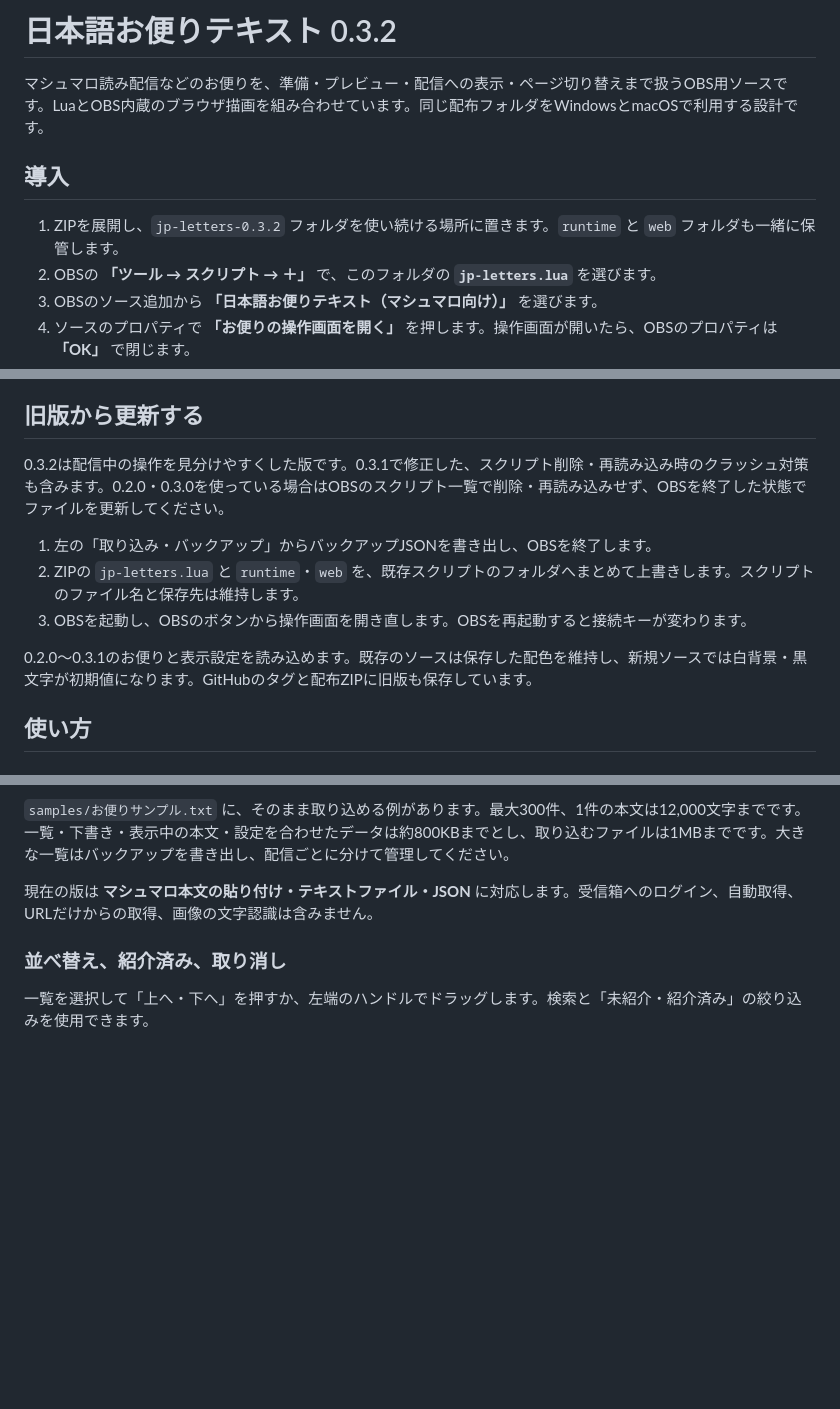
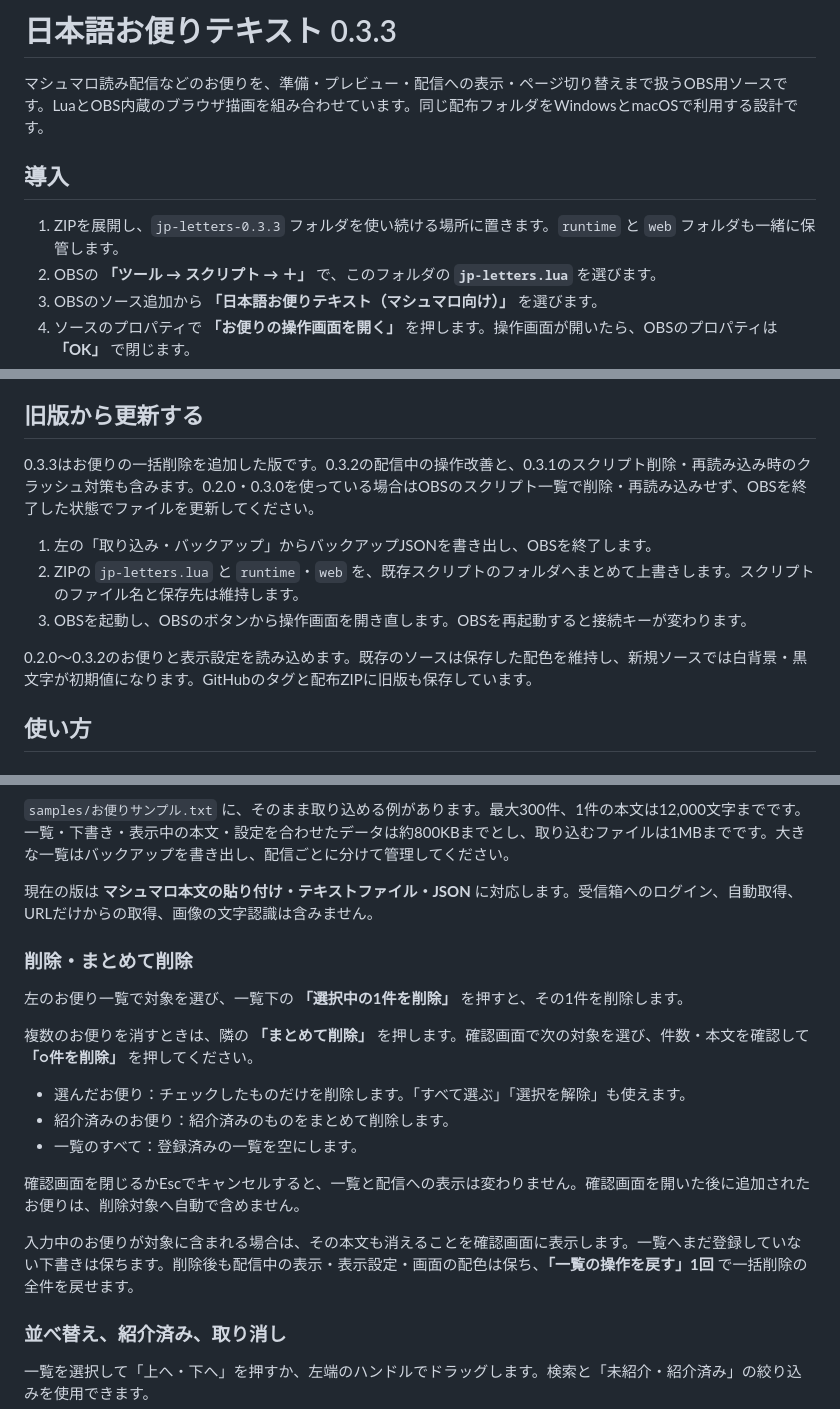
Before and after one commit to hekiruligames/jp-letters-lua, a Markdown page: letters/README.md, 3 parts joined by grey strips. GitHub-like rendering; blank space fills up the shorter version.

```diff
--- a/letters/README.md
+++ b/letters/README.md
@@ -1,10 +1,10 @@
-# 日本語お便りテキスト 0.3.2
+# 日本語お便りテキスト 0.3.3
 
 マシュマロ読み配信などのお便りを、準備・プレビュー・配信への表示・ページ切り替えまで扱うOBS用ソースです。LuaとOBS内蔵のブラウザ描画を組み合わせています。同じ配布フォルダをWindowsとmacOSで利用する設計です。
 
 ## 導入
 
-1. ZIPを展開し、`jp-letters-0.3.2` フォルダを使い続ける場所に置きます。`runtime` と `web` フォルダも一緒に保管します。
+1. ZIPを展開し、`jp-letters-0.3.3` フォルダを使い続ける場所に置きます。`runtime` と `web` フォルダも一緒に保管します。
 2. OBSの **「ツール → スクリプト → ＋」** で、このフォルダの **`jp-letters.lua`** を選びます。
 3. OBSのソース追加から **「日本語お便りテキスト（マシュマロ向け）」** を選びます。
 4. ソースのプロパティで **「お便りの操作画面を開く」** を押します。操作画面が開いたら、OBSのプロパティは **「OK」** で閉じます。
@@ -20,13 +20,13 @@ OBSのLuaJITとブラウザソースを使用します。Python・Node.jsや別
 
 ## 旧版から更新する
 
-0.3.2は配信中の操作を見分けやすくした版です。0.3.1で修正した、スクリプト削除・再読み込み時のクラッシュ対策も含みます。0.2.0・0.3.0を使っている場合はOBSのスクリプト一覧で削除・再読み込みせず、OBSを終了した状態でファイルを更新してください。
+0.3.3はお便りの一括削除を追加した版です。0.3.2の配信中の操作改善と、0.3.1のスクリプト削除・再読み込み時のクラッシュ対策も含みます。0.2.0・0.3.0を使っている場合はOBSのスクリプト一覧で削除・再読み込みせず、OBSを終了した状態でファイルを更新してください。
 
 1. 左の「取り込み・バックアップ」からバックアップJSONを書き出し、OBSを終了します。
 2. ZIPの `jp-letters.lua` と `runtime`・`web` を、既存スクリプトのフォルダへまとめて上書きします。スクリプトのファイル名と保存先は維持します。
 3. OBSを起動し、OBSのボタンから操作画面を開き直します。OBSを再起動すると接続キーが変わります。
 
-0.2.0〜0.3.1のお便りと表示設定を読み込めます。既存のソースは保存した配色を維持し、新規ソースでは白背景・黒文字が初期値になります。GitHubのタグと配布ZIPに旧版も保存しています。
+0.2.0〜0.3.2のお便りと表示設定を読み込めます。既存のソースは保存した配色を維持し、新規ソースでは白背景・黒文字が初期値になります。GitHubのタグと配布ZIPに旧版も保存しています。
 
 ## 使い方
 
@@ -102,6 +102,20 @@ Safariは通常のCSSから追加インストールしたフォントを使え
 
 現在の版は **マシュマロ本文の貼り付け・テキストファイル・JSON** に対応します。受信箱へのログイン、自動取得、URLだけからの取得、画像の文字認識は含みません。
 
+### 削除・まとめて削除
+
+左のお便り一覧で対象を選び、一覧下の **「選択中の1件を削除」** を押すと、その1件を削除します。
+
+複数のお便りを消すときは、隣の **「まとめて削除」** を押します。確認画面で次の対象を選び、件数・本文を確認して **「○件を削除」** を押してください。
+
+- 選んだお便り：チェックしたものだけを削除します。「すべて選ぶ」「選択を解除」も使えます。
+- 紹介済みのお便り：紹介済みのものをまとめて削除します。
+- 一覧のすべて：登録済みの一覧を空にします。
+
+確認画面を閉じるかEscでキャンセルすると、一覧と配信への表示は変わりません。確認画面を開いた後に追加されたお便りは、削除対象へ自動で含めません。
+
+入力中のお便りが対象に含まれる場合は、その本文も消えることを確認画面に表示します。一覧へまだ登録していない下書きは保ちます。削除後も配信中の表示・表示設定・画面の配色は保ち、**「一覧の操作を戻す」1回** で一括削除の全件を戻せます。
+
 ### 並べ替え、紹介済み、取り消し
 
 一覧を選択して「上へ・下へ」を押すか、左端のハンドルでドラッグします。検索と「未紹介・紹介済み」の絞り込みを使用できます。
```
Also changed, not shown: other parts of letters/README.md (+2 -0 lines), README.md (+8 -2 lines), docs/roadmap.md (+1 -0 lines), docs/validation-v0.3.3.md (added, +37 -0 lines), docs/images/bulk-delete-narrow-v0.3.3.png (added), docs/images/bulk-delete-v0.3.3.png (added), docs/images/operator-v0.3.3.png (added), docs/images/output-v0.3.3.png (added), 11 other files.
